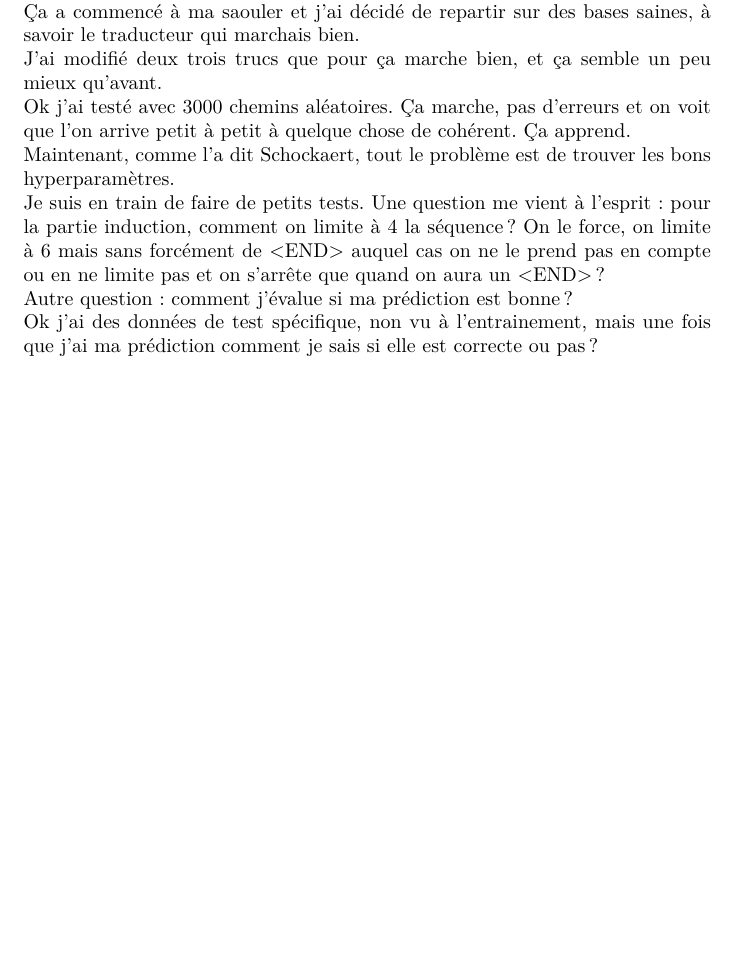
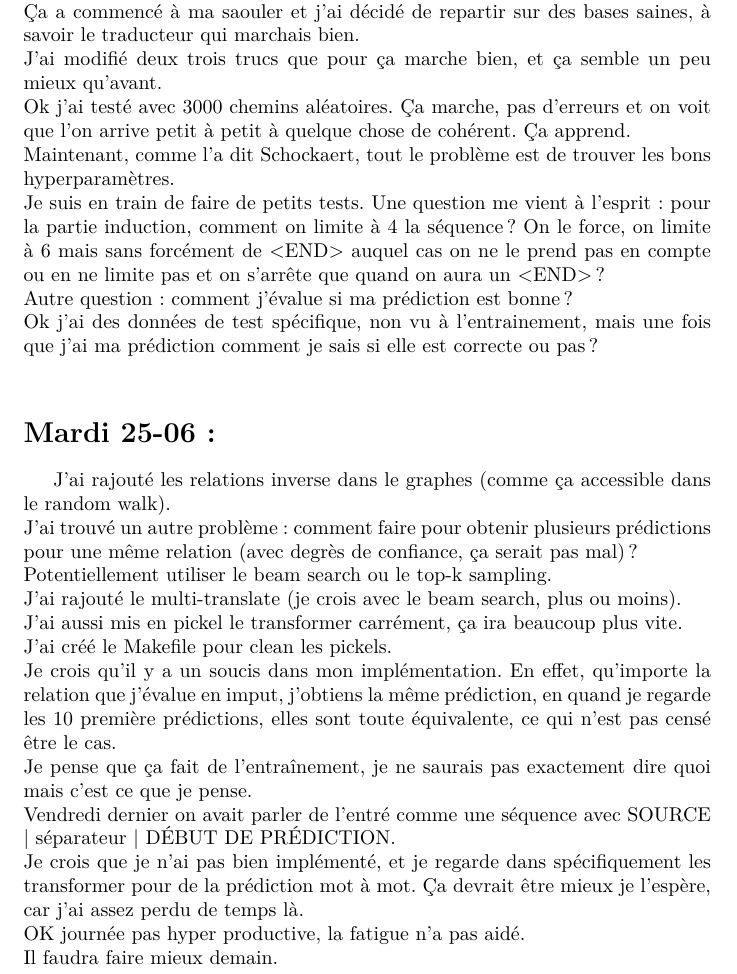
Before and after one commit to AntaoA/StageCardiff, a LaTeX document (Rapport/rapport.tex): part of page 8 of 8, cut so that both start at the same text, the shorter picture padded with empty space. Compiled offline with pdfLaTeX.

Commit message:
MAJ rapport

```diff
--- a/Rapport/rapport.tex
+++ b/Rapport/rapport.tex
@@ -180,4 +180,17 @@ Maintenant, comme l'a dit Schockaert, tout le problème est de trouver les bons
 Je suis en train de faire de petits tests. Une question me vient à l'esprit : pour la partie induction, comment on limite à 4 la séquence ? On le force, on limite à 6 mais sans forcément de <END> auquel cas on ne le prend pas en compte ou en ne limite pas et on s'arrête que quand on aura un <END> ?\\
 Autre question : comment j'évalue si ma prédiction est bonne ?\\
 Ok j'ai des données de test spécifique, non vu à l'entrainement, mais une fois que j'ai ma prédiction comment je sais si elle est correcte ou pas ?\\
+\section*{Mardi 25-06 :}
+J'ai rajouté les relations inverse dans le graphes (comme ça accessible dans le random walk).\\
+J'ai trouvé un autre problème : comment faire pour obtenir plusieurs prédictions pour une même relation (avec degrès de confiance, ça serait pas mal) ?\\
+Potentiellement utiliser le beam search ou le top-k sampling.\\
+J'ai rajouté le multi-translate (je crois avec le beam search, plus ou moins).\\
+J'ai aussi mis en pickel le transformer carrément, ça ira beaucoup plus vite.\\
+J'ai créé le Makefile pour clean les pickels.\\
+Je crois qu'il y a un soucis dans mon implémentation. En effet, qu'importe la relation que j'évalue en imput, j'obtiens la même prédiction, en quand je regarde les 10 première prédictions, elles sont toute équivalente, ce qui n'est pas censé être le cas.\\
+Je pense que ça fait de l'entraînement, je ne saurais pas exactement dire quoi mais c'est ce que je pense.\\
+Vendredi dernier on avait parler de l'entré comme une séquence avec SOURCE | séparateur | DÉBUT DE PRÉDICTION.\\
+Je crois que je n'ai pas bien implémenté, et je regarde dans spécifiquement les transformer pour de la prédiction mot à mot. Ça devrait être mieux je l'espère, car j'ai assez perdu de temps là.\\
+OK journée pas hyper productive, la fatigue n'a pas aidé.\\
+Il faudra faire mieux demain.\\
 \end{document}
```
Also changed, not shown: Rapport/rapport.pdf, 3 other files.
